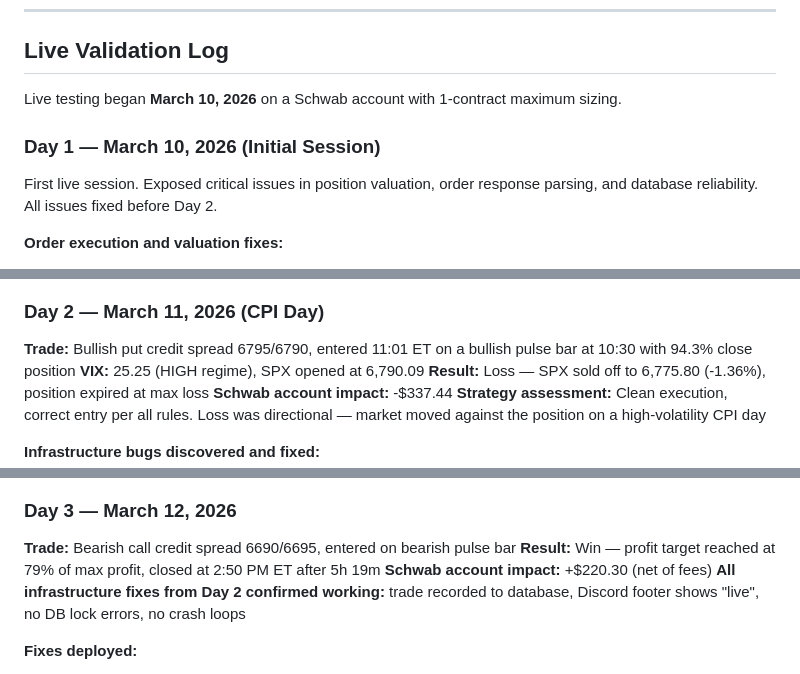
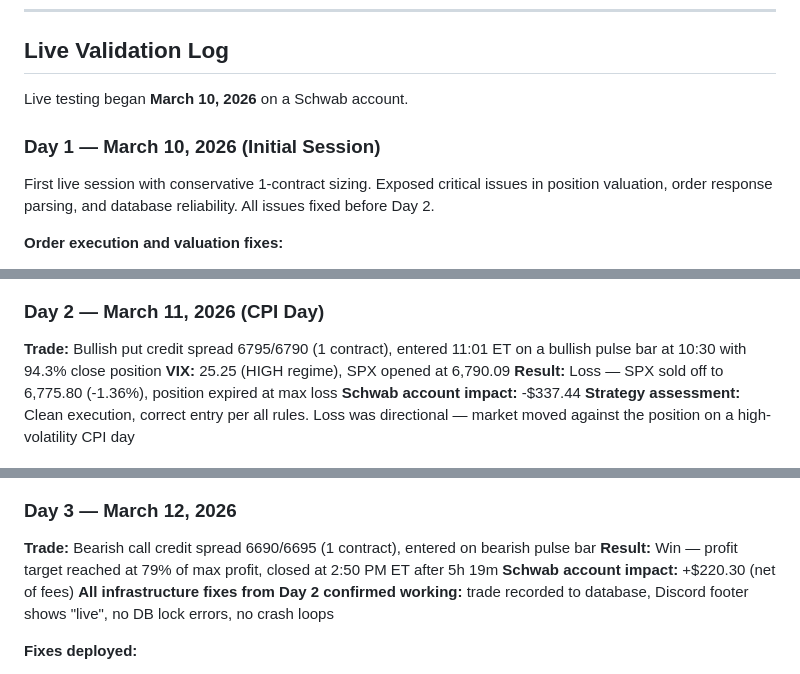
Before and after one commit to ccharafeddine/spx-income-trader, a Markdown page: README.md, 3 parts joined by grey strips. Drawn GitHub-style.

Commit message:
Update Live Validation Log: move contract sizing to per-day entries and reorder test suite line
Co-Authored-By: Claude Opus 4.6 <noreply@anthropic.com>

```diff
--- a/README.md
+++ b/README.md
@@ -708,11 +708,11 @@ MIT License - See [LICENSE](LICENSE) for details.
 
 ## Live Validation Log
 
-Live testing began **March 10, 2026** on a Schwab account with 1-contract maximum sizing.
+Live testing began **March 10, 2026** on a Schwab account.
 
 ### Day 1 — March 10, 2026 (Initial Session)
 
-First live session. Exposed critical issues in position valuation, order response parsing, and database reliability. All issues fixed before Day 2.
+First live session with conservative 1-contract sizing. Exposed critical issues in position valuation, order response parsing, and database reliability. All issues fixed before Day 2.
 
 **Order execution and valuation fixes:**
 - **Spread fill price parsing**: Schwab multi-leg order responses now use the order-level net credit/debit (`price` field) instead of averaging individual leg execution prices, which inflated the apparent entry price
@@ -725,7 +725,7 @@ First live session. Exposed critical issues in position valuation, order respons
 
 ### Day 2 — March 11, 2026 (CPI Day)
 
-**Trade:** Bullish put credit spread 6795/6790, entered 11:01 ET on a bullish pulse bar at 10:30 with 94.3% close position
+**Trade:** Bullish put credit spread 6795/6790 (1 contract), entered 11:01 ET on a bullish pulse bar at 10:30 with 94.3% close position
 **VIX:** 25.25 (HIGH regime), SPX opened at 6,790.09
 **Result:** Loss — SPX sold off to 6,775.80 (-1.36%), position expired at max loss
 **Schwab account impact:** -$337.44
@@ -750,7 +750,7 @@ First live session. Exposed critical issues in position valuation, order respons
 
 ### Day 3 — March 12, 2026
 
-**Trade:** Bearish call credit spread 6690/6695, entered on bearish pulse bar
+**Trade:** Bearish call credit spread 6690/6695 (1 contract), entered on bearish pulse bar
 **Result:** Win — profit target reached at 79% of max profit, closed at 2:50 PM ET after 5h 19m
 **Schwab account impact:** +$220.30 (net of fees)
 **All infrastructure fixes from Day 2 confirmed working:** trade recorded to database, Discord footer shows "live", no DB lock errors, no crash loops
```
Also changed, not shown: other parts of README.md (+1 -3 lines).
